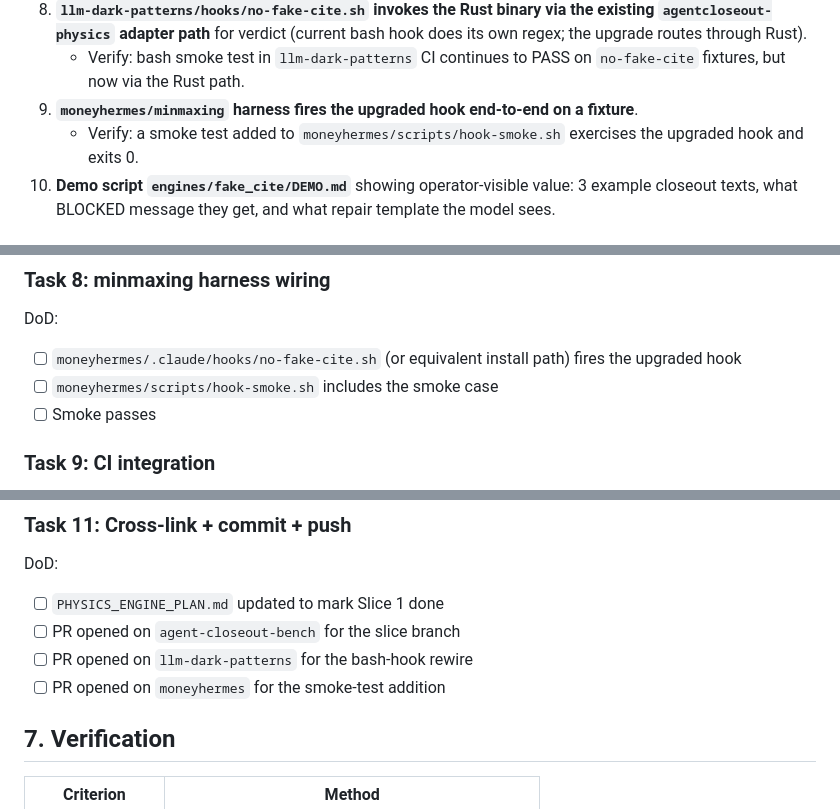
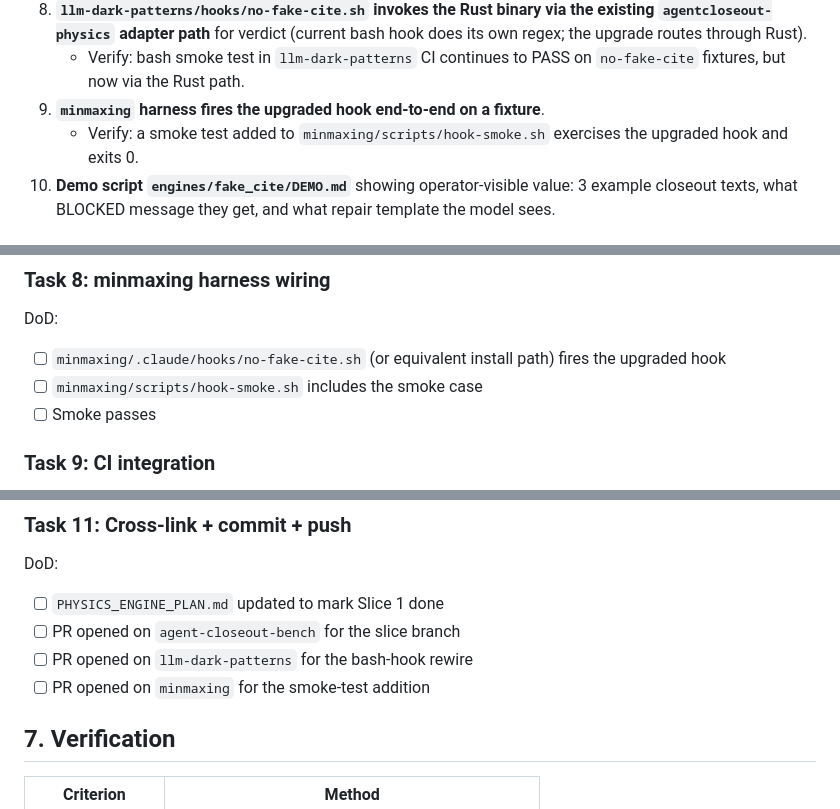
Before and after one commit to waitdeadai/agent-closeout-bench, a Markdown page: docs/physics-engines/SLICE-1-SPEC.md, 3 parts joined by grey strips. Drawn GitHub-style.

```diff
--- a/docs/physics-engines/SLICE-1-SPEC.md
+++ b/docs/physics-engines/SLICE-1-SPEC.md
@@ -47,8 +47,8 @@ Each criterion is verifiable by command, file, or test.
    - Verify: `echo '{"last_assistant_message":"This is documented in Smith et al., 2023."}' | bin/agentcloseout-physics scan --category fake_cite --json` returns a structured BLOCKED verdict.
 8. **`llm-dark-patterns/hooks/no-fake-cite.sh` invokes the Rust binary via the existing `agentcloseout-physics` adapter path** for verdict (current bash hook does its own regex; the upgrade routes through Rust).
    - Verify: bash smoke test in `llm-dark-patterns` CI continues to PASS on `no-fake-cite` fixtures, but now via the Rust path.
-9. **`moneyhermes/minmaxing` harness fires the upgraded hook end-to-end on a fixture**.
-   - Verify: a smoke test added to `moneyhermes/scripts/hook-smoke.sh` exercises the upgraded hook and exits 0.
+9. **`minmaxing` harness fires the upgraded hook end-to-end on a fixture**.
+   - Verify: a smoke test added to `minmaxing/scripts/hook-smoke.sh` exercises the upgraded hook and exits 0.
 10. **Demo script `engines/fake_cite/DEMO.md`** showing operator-visible value: 3 example closeout texts, what BLOCKED message they get, and what repair template the model sees.
 
 ## 4. Scope
@@ -125,8 +125,8 @@ DoD:
 
 ### Task 8: minmaxing harness wiring
 DoD:
-- [ ] `moneyhermes/.claude/hooks/no-fake-cite.sh` (or equivalent install path) fires the upgraded hook
-- [ ] `moneyhermes/scripts/hook-smoke.sh` includes the smoke case
+- [ ] `minmaxing/.claude/hooks/no-fake-cite.sh` (or equivalent install path) fires the upgraded hook
+- [ ] `minmaxing/scripts/hook-smoke.sh` includes the smoke case
 - [ ] Smoke passes
 
 ### Task 9: CI integration
@@ -144,7 +144,7 @@ DoD:
 - [ ] `PHYSICS_ENGINE_PLAN.md` updated to mark Slice 1 done
 - [ ] PR opened on `agent-closeout-bench` for the slice branch
 - [ ] PR opened on `llm-dark-patterns` for the bash-hook rewire
-- [ ] PR opened on `moneyhermes` for the smoke-test addition
+- [ ] PR opened on `minmaxing` for the smoke-test addition
 
 ## 7. Verification
 
```
Also changed, not shown: other parts of docs/physics-engines/SLICE-1-SPEC.md (+2 -2 lines), docs/physics-engines/PHYSICS_ENGINE_PLAN.md (+4 -4 lines), 1 other file.
